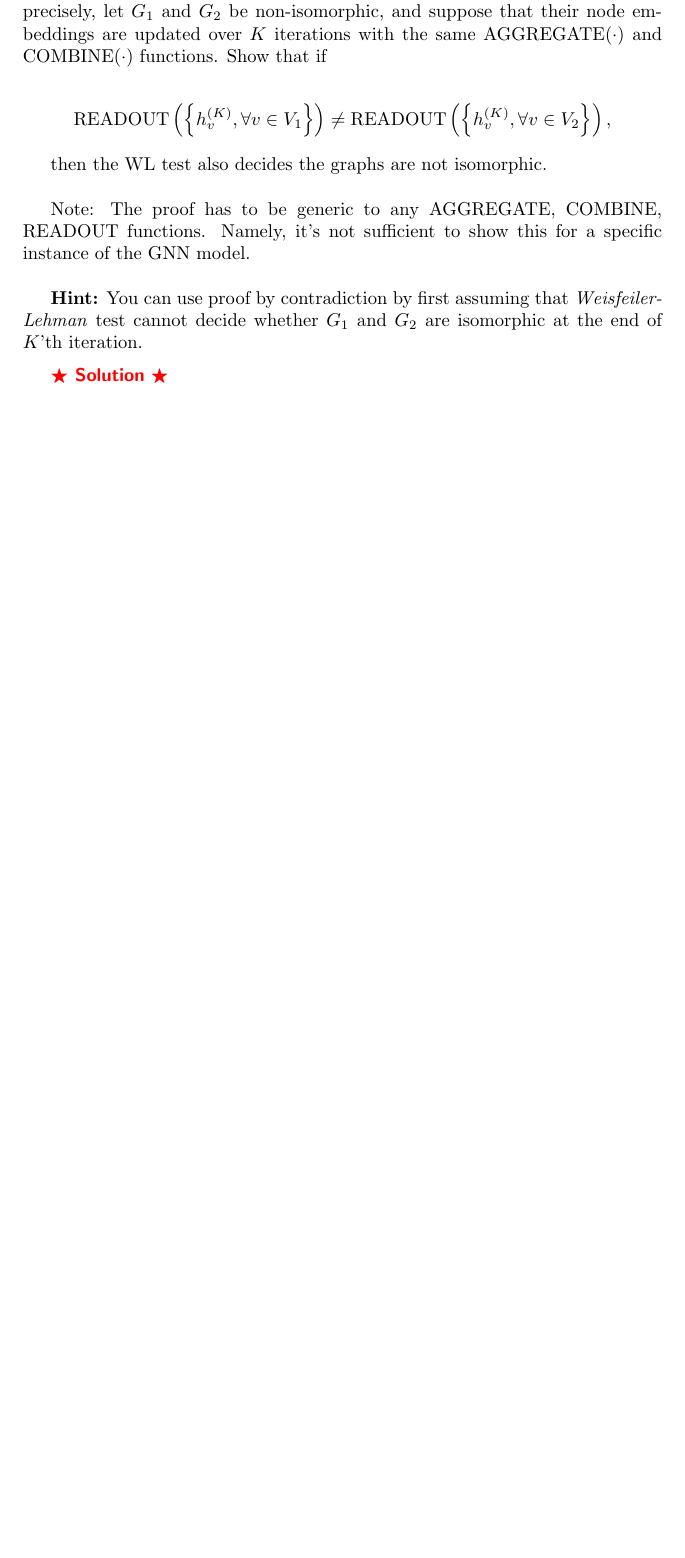
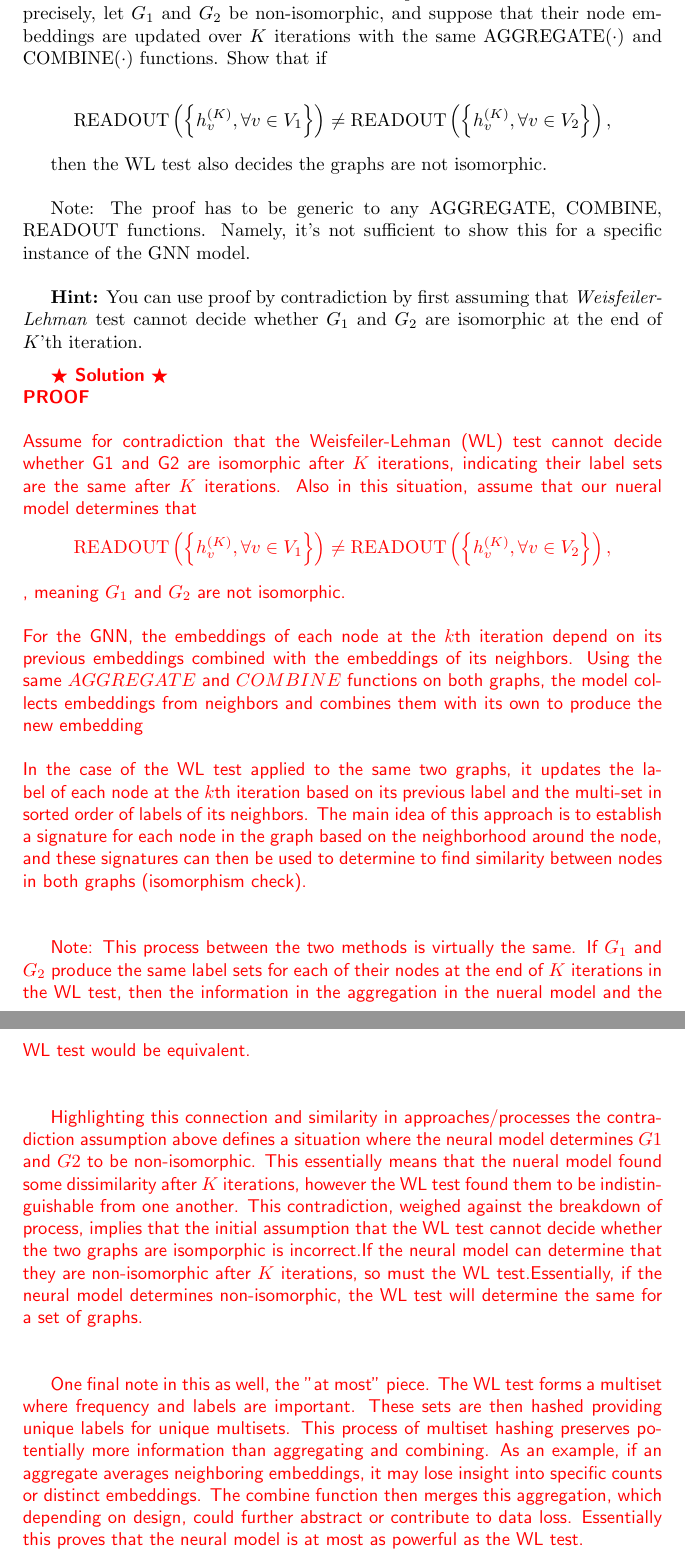
Before and after one commit to rpmirish/ML-with-Graphs, a LaTeX problem sheet (hw/hw1/main.tex): part of page 17 of 17 before the commit and two parts of pages 17 and 18 of 18 after it, the two joined at a grey line, cut so that both start at the same text, the shorter picture padded with empty space. Compiled offline with pdfLaTeX.

Commit message:
final question answered

```diff
--- a/hw/hw1/main.tex
+++ b/hw/hw1/main.tex
@@ -450,7 +449,24 @@ Note: The proof has to be generic to any AGGREGATE, COMBINE, READOUT functions.
 
 \textbf{Hint:} You can use proof by contradiction by first assuming that \textit{Weisfeiler-Lehman} test cannot decide whether $G_1$ and $G_2$ are isomorphic at the end of $K$’th iteration.
 
-\Solution{}
+\Solution{
+\\
+\textbf{PROOF}
+\\
+\\
+Assume for contradiction that the Weisfeiler-Lehman (WL) test cannot decide whether G1 and G2 are isomorphic after $K$ iterations, indicating their label sets are the same after $K$ iterations. Also in this situation, assume that our nueral model determines that $$\operatorname { READOUT }\left(\left\{h_v^{(K)}, \forall v \in V_1\right\}\right) \neq \operatorname { READOUT }\left(\left\{h_v^{(K)}, \forall v \in V_2\right\}\right),$$, meaning $G_1$ and $G_2$ are not isomorphic.
+\\\\
+For the GNN, the embeddings of each node at the $k$th iteration depend on its previous embeddings combined with the embeddings of its neighbors. Using the same $AGGREGATE$ and $COMBINE$ functions on both graphs, the model collects embeddings from neighbors and combines them with its own to produce the new embedding
+\\\\
+In the case of the WL test applied to the same two graphs, it updates the label of each node at the $k$th iteration based on its previous label and the multi-set in sorted order of labels of its neighbors. The main idea of this approach is to establish a signature for each node in the graph based on the neighborhood around the node, and these signatures can then be used to determine to find similarity between nodes in both graphs (isomorphism check). \\\\
+
+Note: This process between the two methods is virtually the same. If $G_1$ and $G_2$ produce the same label sets for each of their nodes at the end of $K$ iterations in the WL test, then the information in the aggregation in the nueral model and the WL test would be equivalent.\\\\
+
+Highlighting this connection and similarity in approaches/processes the contradiction assumption above defines a situation where the neural model determines $G1$ and $G2$ to be non-isomorphic. This essentially means that the nueral model found some dissimilarity after $K$ iterations, however the WL test found them to be indistinguishable from one another. This contradiction, weighed against the breakdown of process, implies that the initial assumption that the WL test cannot decide whether the two graphs are isomporphic is incorrect.If the neural model can determine that they are non-isomorphic after $K$ iterations, so must the WL test.Essentially, if the neural model determines non-isomorphic, the WL test will determine the same for a set of graphs. \\\\
+
+One final note in this as well, the "at most" piece. The WL test forms a multiset where frequency and labels are important. These sets are then hashed providing unique labels for unique multisets. This process of multiset hashing preserves potentially more information than aggregating and combining. As an example, if an aggregate averages neighboring embeddings, it may lose insight into specific counts or distinct embeddings. The combine function then merges this aggregation, which depending on design, could further abstract or contribute to data loss. Essentially this proves that the neural model is at most as powerful as the WL test.
+
+}
 
 
 \end{document}
```
Also changed, not shown: hw/hw1/main.tex (1 more changed lines).
